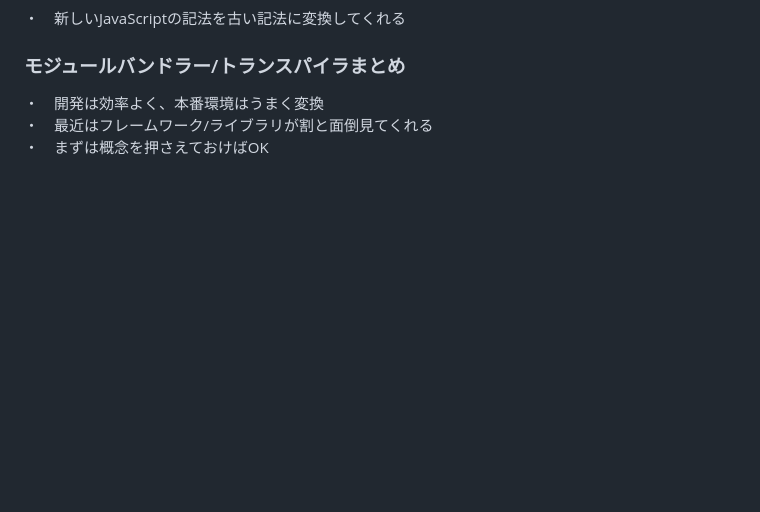
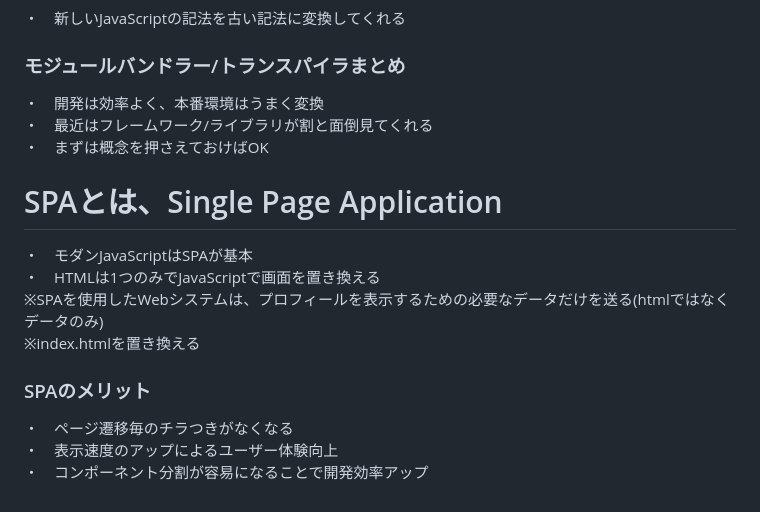
Before and after one commit to jojo232/Sectin3-4-JS-Promise, a Markdown page: README.md, the part around the change. Drawn GitHub-style; blank space fills up the shorter version.

```diff
--- a/README.md
+++ b/README.md
@@ -68,3 +68,16 @@ Created with CodeSandbox
 ・　開発は効率よく、本番環境はうまく変換<br>
 ・　最近はフレームワーク/ライブラリが割と面倒見てくれる<br>
 ・　まずは概念を押さえておけばOK<br>
+
+
+
+# SPAとは、Single Page Application
+・　モダンJavaScriptはSPAが基本<br>
+・　HTMLは1つのみでJavaScriptで画面を置き換える<br>
+※SPAを使用したWebシステムは、プロフィールを表示するための必要なデータだけを送る(htmlではなくデータのみ)<br>
+※index.htmlを置き換える<br>
+
+### SPAのメリット
+・　ページ遷移毎のチラつきがなくなる<br>
+・　表示速度のアップによるユーザー体験向上<br>
+・　コンポーネント分割が容易になることで開発効率アップ<br>
```
